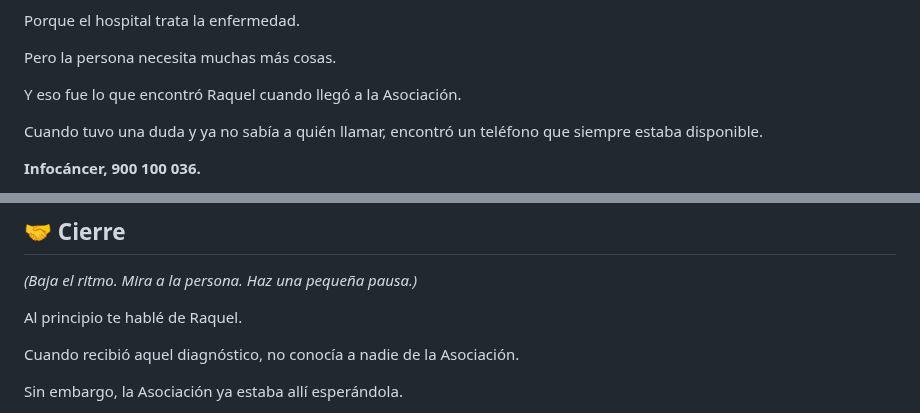
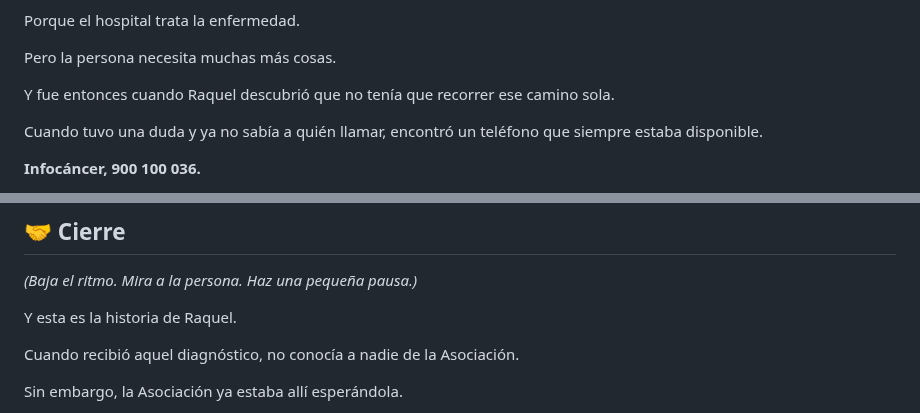
Before and after one commit to danytf/presentaONG, a Markdown page: speechs/speech_aecc.md, 2 parts joined by grey strips. Rendered like a GitHub page.

```diff
--- a/speechs/speech_aecc.md
+++ b/speechs/speech_aecc.md
@@ -66,7 +66,7 @@ Porque el hospital trata la enfermedad.
 
 Pero la persona necesita muchas más cosas.
 
-Y eso fue lo que encontró Raquel cuando llegó a la Asociación.
+Y fue entonces cuando Raquel descubrió que no tenía que recorrer ese camino sola.
 
 Cuando tuvo una duda y ya no sabía a quién llamar, encontró un teléfono que siempre estaba disponible.
 
@@ -186,7 +186,7 @@ Y gracias a ellas, hoy trabaja para que otras personas tengan más oportunidades
 
 *(Baja el ritmo. Mira a la persona. Haz una pequeña pausa.)*
 
-Al principio te hablé de Raquel.
+Y esta es la historia de Raquel.
 
 Cuando recibió aquel diagnóstico, no conocía a nadie de la Asociación.
 
```
Also changed, not shown: other parts of speechs/speech_aecc.md (+1 -1 lines).
